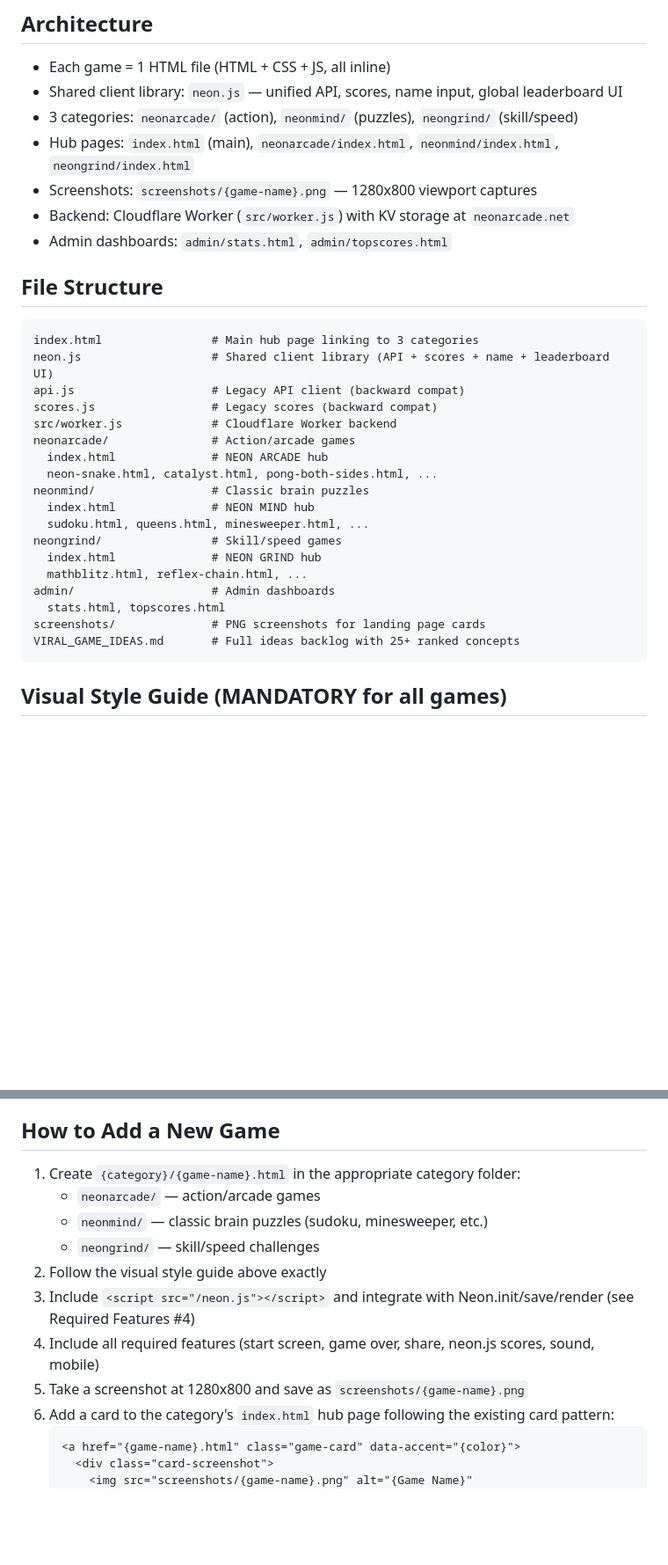
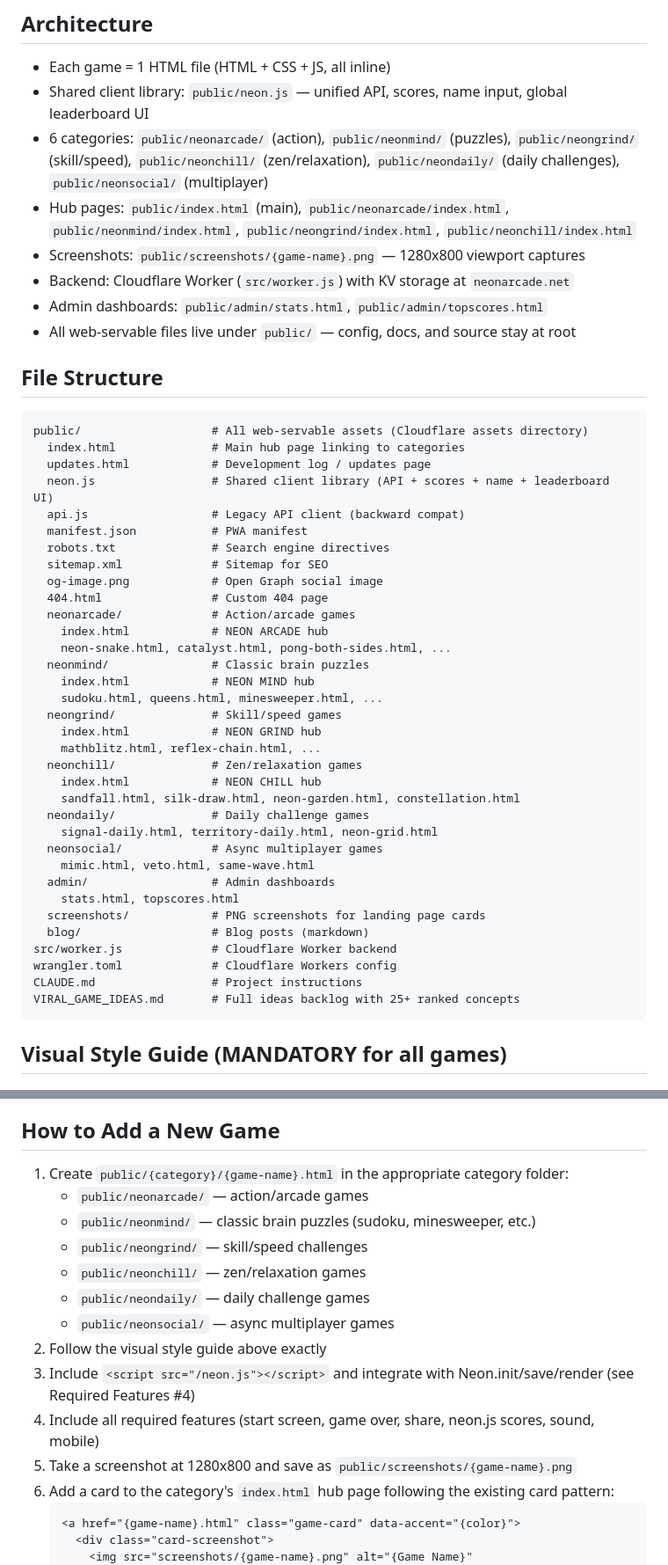
Before and after one commit to jverhoeks/neonarcade, a Markdown page: CLAUDE.md, 2 parts joined by grey strips. Shown at 88% size. Rendered like a GitHub page; blank space fills up the shorter version.

Commit message:
Update markdown files to reflect public/ directory structure
Updated file paths in CLAUDE.md, SEO_PLAN.md, and NEONMIND_GAME.md
to reference the new public/ directory for all web assets.
Added new categories to architecture and file structure docs.

https://claude.ai/code/session_01XtMotSZAMZth4e7gQKRAD4

````diff
--- a/CLAUDE.md
+++ b/CLAUDE.md
@@ -5,32 +5,49 @@ Collection of viral single-file HTML5 browser games under the "NEON ARCADE" bran
 
 ## Architecture
 - Each game = 1 HTML file (HTML + CSS + JS, all inline)
-- Shared client library: `neon.js` — unified API, scores, name input, global leaderboard UI
-- 3 categories: `neonarcade/` (action), `neonmind/` (puzzles), `neongrind/` (skill/speed)
-- Hub pages: `index.html` (main), `neonarcade/index.html`, `neonmind/index.html`, `neongrind/index.html`
-- Screenshots: `screenshots/{game-name}.png` — 1280x800 viewport captures
+- Shared client library: `public/neon.js` — unified API, scores, name input, global leaderboard UI
+- 6 categories: `public/neonarcade/` (action), `public/neonmind/` (puzzles), `public/neongrind/` (skill/speed), `public/neonchill/` (zen/relaxation), `public/neondaily/` (daily challenges), `public/neonsocial/` (multiplayer)
+- Hub pages: `public/index.html` (main), `public/neonarcade/index.html`, `public/neonmind/index.html`, `public/neongrind/index.html`, `public/neonchill/index.html`
+- Screenshots: `public/screenshots/{game-name}.png` — 1280x800 viewport captures
 - Backend: Cloudflare Worker (`src/worker.js`) with KV storage at `neonarcade.net`
-- Admin dashboards: `admin/stats.html`, `admin/topscores.html`
+- Admin dashboards: `public/admin/stats.html`, `public/admin/topscores.html`
+- All web-servable files live under `public/` — config, docs, and source stay at root
 
 ## File Structure
 ```
-index.html                # Main hub page linking to 3 categories
-neon.js                   # Shared client library (API + scores + name + leaderboard UI)
-api.js                    # Legacy API client (backward compat)
-scores.js                 # Legacy scores (backward compat)
+public/                   # All web-servable assets (Cloudflare assets directory)
+  index.html              # Main hub page linking to categories
+  updates.html            # Development log / updates page
+  neon.js                 # Shared client library (API + scores + name + leaderboard UI)
+  api.js                  # Legacy API client (backward compat)
+  manifest.json           # PWA manifest
+  robots.txt              # Search engine directives
+  sitemap.xml             # Sitemap for SEO
+  og-image.png            # Open Graph social image
+  404.html                # Custom 404 page
+  neonarcade/             # Action/arcade games
+    index.html            # NEON ARCADE hub
+    neon-snake.html, catalyst.html, pong-both-sides.html, ...
+  neonmind/               # Classic brain puzzles
+    index.html            # NEON MIND hub
+    sudoku.html, queens.html, minesweeper.html, ...
+  neongrind/              # Skill/speed games
+    index.html            # NEON GRIND hub
+    mathblitz.html, reflex-chain.html, ...
+  neonchill/              # Zen/relaxation games
+    index.html            # NEON CHILL hub
+    sandfall.html, silk-draw.html, neon-garden.html, constellation.html
+  neondaily/              # Daily challenge games
+    signal-daily.html, territory-daily.html, neon-grid.html
+  neonsocial/             # Async multiplayer games
+    mimic.html, veto.html, same-wave.html
+  admin/                  # Admin dashboards
+    stats.html, topscores.html
+  screenshots/            # PNG screenshots for landing page cards
+  blog/                   # Blog posts (markdown)
 src/worker.js             # Cloudflare Worker backend
-neonarcade/               # Action/arcade games
-  index.html              # NEON ARCADE hub
-  neon-snake.html, catalyst.html, pong-both-sides.html, ...
-neonmind/                 # Classic brain puzzles
-  index.html              # NEON MIND hub
-  sudoku.html, queens.html, minesweeper.html, ...
-neongrind/                # Skill/speed games
-  index.html              # NEON GRIND hub
-  mathblitz.html, reflex-chain.html, ...
-admin/                    # Admin dashboards
-  stats.html, topscores.html
-screenshots/              # PNG screenshots for landing page cards
+wrangler.toml             # Cloudflare Workers config
+CLAUDE.md                 # Project instructions
 VIRAL_GAME_IDEAS.md       # Full ideas backlog with 25+ ranked concepts
 ```
 
@@ -172,14 +189,17 @@ html, body { height: 100%; overflow: hidden; background: #0a0a12; font-family: '
 
 ## How to Add a New Game
 
-1. Create `{category}/{game-name}.html` in the appropriate category folder:
-   - `neonarcade/` — action/arcade games
-   - `neonmind/` — classic brain puzzles (sudoku, minesweeper, etc.)
-   - `neongrind/` — skill/speed challenges
+1. Create `public/{category}/{game-name}.html` in the appropriate category folder:
+   - `public/neonarcade/` — action/arcade games
+   - `public/neonmind/` — classic brain puzzles (sudoku, minesweeper, etc.)
+   - `public/neongrind/` — skill/speed challenges
+   - `public/neonchill/` — zen/relaxation games
+   - `public/neondaily/` — daily challenge games
+   - `public/neonsocial/` — async multiplayer games
 2. Follow the visual style guide above exactly
 3. Include `<script src="/neon.js"></script>` and integrate with Neon.init/save/render (see Required Features #4)
 4. Include all required features (start screen, game over, share, neon.js scores, sound, mobile)
-5. Take a screenshot at 1280x800 and save as `screenshots/{game-name}.png`
+5. Take a screenshot at 1280x800 and save as `public/screenshots/{game-name}.png`
 6. Add a card to the category's `index.html` hub page following the existing card pattern:
    ```html
    <a href="{game-name}.html" class="game-card" data-accent="{color}">
````
Also changed, not shown: other parts of CLAUDE.md (+1 -1 lines), NEONMIND_GAME.md (+1 -1 lines), SEO_PLAN.md (+9 -9 lines).
